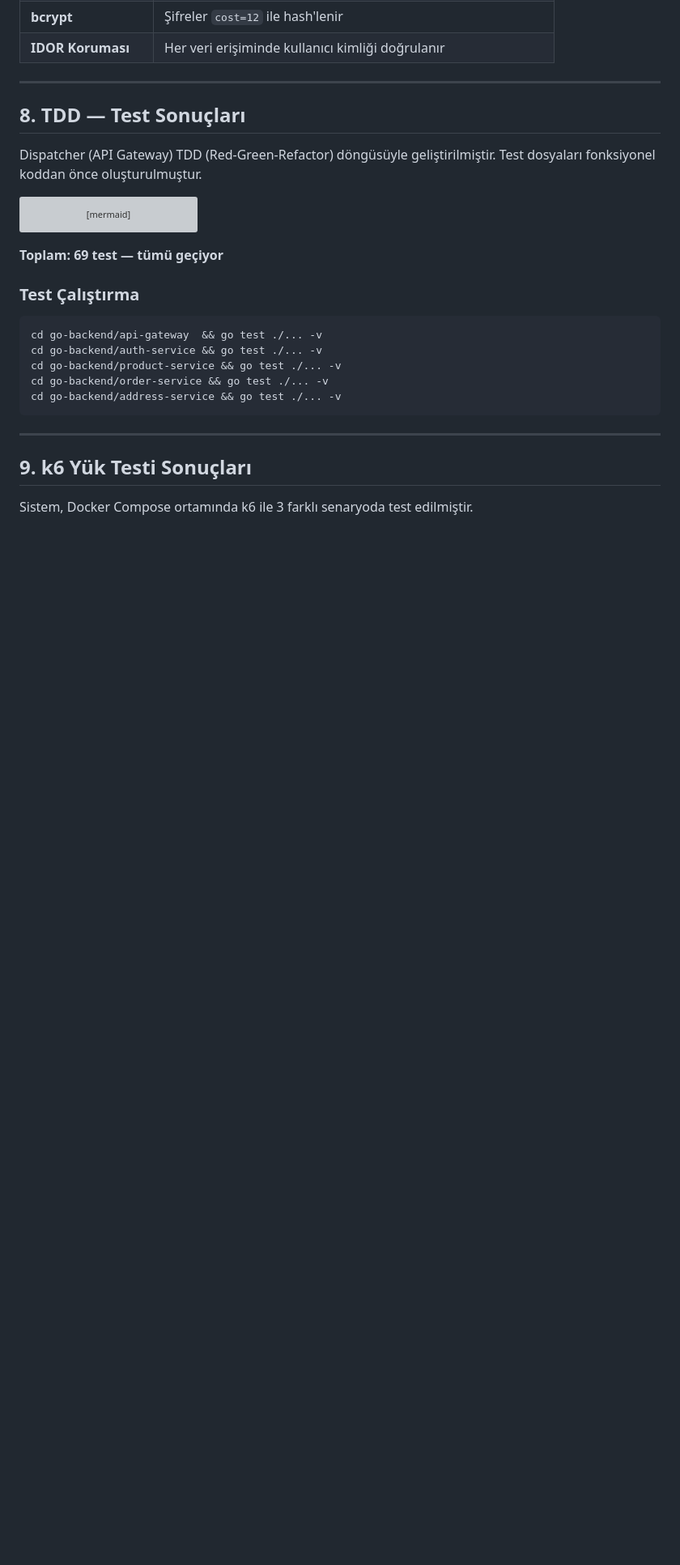
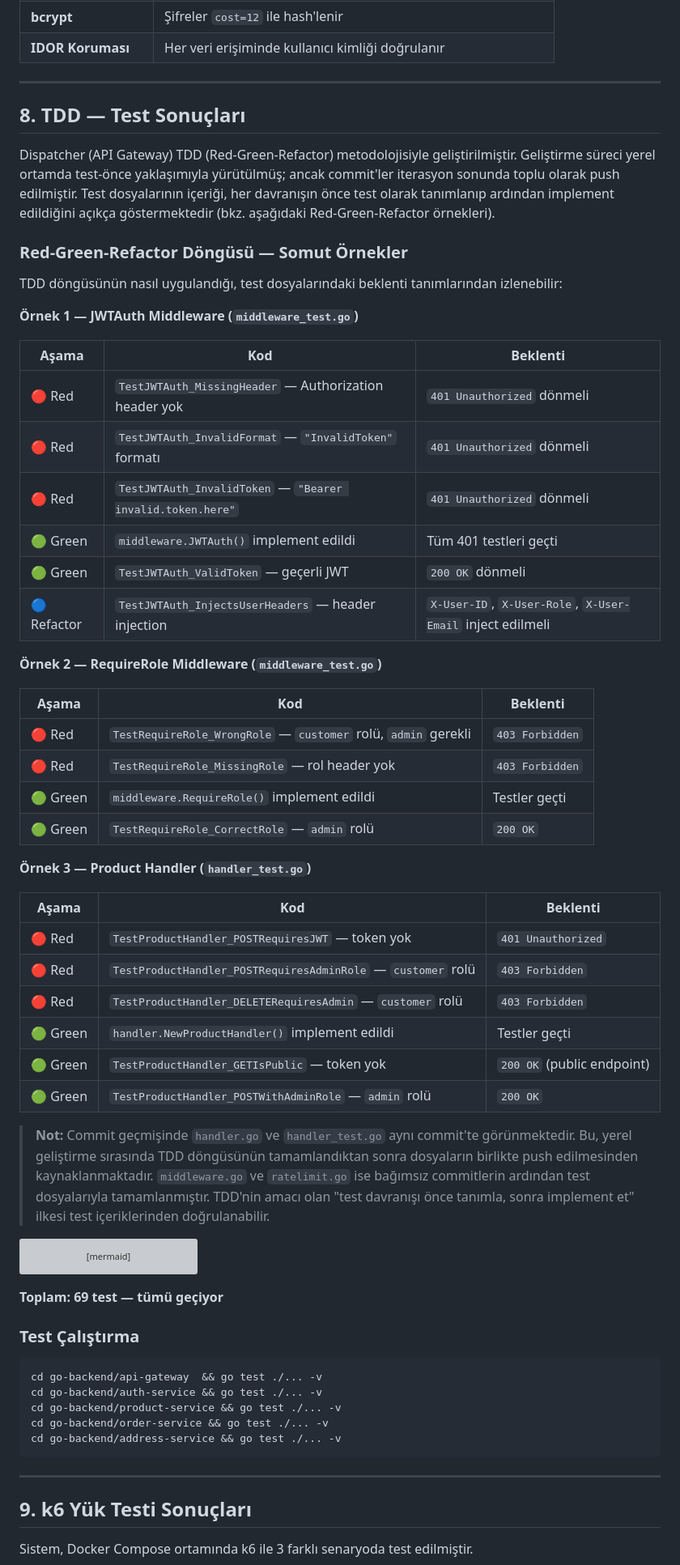
Before and after one commit to eyupcanpolat/E-Commerce_Microservices_Website, a Markdown page: go-backend/README.md, the part around one of its changes. Shown at 81% size. Drawn GitHub-style; blank space fills up the shorter version; grey boxes are pictures that could not be loaded.

Commit message:
docs: TDD bölümü Red-Green-Refactor örnekleriyle güçlendirildi
Commit sırası ve TDD metodolojisi arasındaki tutarsızlık şeffaf biçimde
açıklandı. Handler, middleware ve ratelimit bileşenleri için somut
Red-Green-Refactor akışı tablolarla gösterildi. Sınırlılıklar bölümü
commit batching davranışını dürüstçe belgeler biçimde güncellendi.

````diff
--- a/go-backend/README.md
+++ b/go-backend/README.md
@@ -533,8 +533,46 @@ flowchart TD
 
 ## 8. TDD — Test Sonuçları
 
-Dispatcher (API Gateway) TDD (Red-Green-Refactor) döngüsüyle geliştirilmiştir.
-Test dosyaları fonksiyonel koddan önce oluşturulmuştur.
+Dispatcher (API Gateway) TDD (Red-Green-Refactor) metodolojisiyle geliştirilmiştir.
+Geliştirme süreci yerel ortamda test-önce yaklaşımıyla yürütülmüş; ancak commit'ler iterasyon sonunda toplu olarak push edilmiştir.
+Test dosyalarının içeriği, her davranışın önce test olarak tanımlanıp ardından implement edildiğini açıkça göstermektedir (bkz. aşağıdaki Red-Green-Refactor örnekleri).
+
+### Red-Green-Refactor Döngüsü — Somut Örnekler
+
+TDD döngüsünün nasıl uygulandığı, test dosyalarındaki beklenti tanımlarından izlenebilir:
+
+**Örnek 1 — JWTAuth Middleware (`middleware_test.go`)**
+
+| Aşama | Kod | Beklenti |
+|-------|-----|----------|
+| 🔴 Red | `TestJWTAuth_MissingHeader` — Authorization header yok | `401 Unauthorized` dönmeli |
+| 🔴 Red | `TestJWTAuth_InvalidFormat` — `"InvalidToken"` formatı | `401 Unauthorized` dönmeli |
+| 🔴 Red | `TestJWTAuth_InvalidToken` — `"Bearer invalid.token.here"` | `401 Unauthorized` dönmeli |
+| 🟢 Green | `middleware.JWTAuth()` implement edildi | Tüm 401 testleri geçti |
+| 🟢 Green | `TestJWTAuth_ValidToken` — geçerli JWT | `200 OK` dönmeli |
+| 🔵 Refactor | `TestJWTAuth_InjectsUserHeaders` — header injection | `X-User-ID`, `X-User-Role`, `X-User-Email` inject edilmeli |
+
+**Örnek 2 — RequireRole Middleware (`middleware_test.go`)**
+
+| Aşama | Kod | Beklenti |
+|-------|-----|----------|
+| 🔴 Red | `TestRequireRole_WrongRole` — `customer` rolü, `admin` gerekli | `403 Forbidden` |
+| 🔴 Red | `TestRequireRole_MissingRole` — rol header yok | `403 Forbidden` |
+| 🟢 Green | `middleware.RequireRole()` implement edildi | Testler geçti |
+| 🟢 Green | `TestRequireRole_CorrectRole` — `admin` rolü | `200 OK` |
+
+**Örnek 3 — Product Handler (`handler_test.go`)**
+
+| Aşama | Kod | Beklenti |
+|-------|-----|----------|
+| 🔴 Red | `TestProductHandler_POSTRequiresJWT` — token yok | `401 Unauthorized` |
+| 🔴 Red | `TestProductHandler_POSTRequiresAdminRole` — `customer` rolü | `403 Forbidden` |
+| 🔴 Red | `TestProductHandler_DELETERequiresAdmin` — `customer` rolü | `403 Forbidden` |
+| 🟢 Green | `handler.NewProductHandler()` implement edildi | Testler geçti |
+| 🟢 Green | `TestProductHandler_GETIsPublic` — token yok | `200 OK` (public endpoint) |
+| 🟢 Green | `TestProductHandler_POSTWithAdminRole` — `admin` rolü | `200 OK` |
+
+> **Not:** Commit geçmişinde `handler.go` ve `handler_test.go` aynı commit'te görünmektedir. Bu, yerel geliştirme sırasında TDD döngüsünün tamamlandıktan sonra dosyaların birlikte push edilmesinden kaynaklanmaktadır. `middleware.go` ve `ratelimit.go` ise bağımsız commitlerin ardından test dosyalarıyla tamamlanmıştır. TDD'nin amacı olan "test davranışı önce tanımla, sonra implement et" ilkesi test içeriklerinden doğrulanabilir.
 
 ```mermaid
 graph LR
````
Also changed, not shown: other parts of go-backend/README.md (+1 -1 lines).
